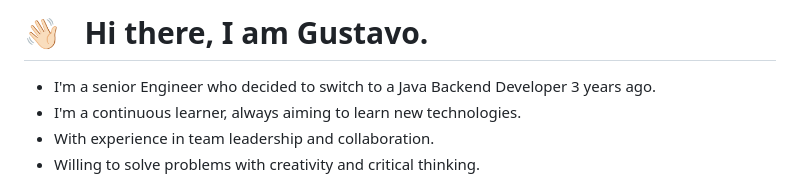
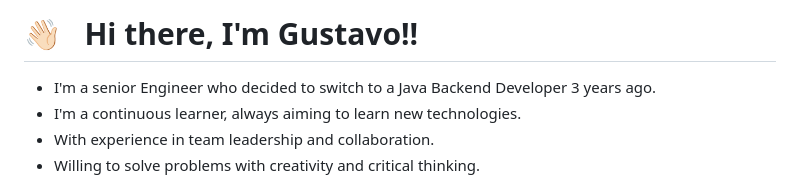
Before and after one commit to gjlobos/gjlobos, a Markdown page: README.md, the part around the change. Drawn GitHub-style.

```diff
--- a/README.md
+++ b/README.md
@@ -1,4 +1,4 @@
-# 👋🏻 &nbsp;&nbsp;Hi there, I am Gustavo.
+# 👋🏻 &nbsp;&nbsp;Hi there, I'm Gustavo!!
 
 
 - I'm a senior Engineer who decided to switch to a Java Backend Developer 3 years ago.
```
